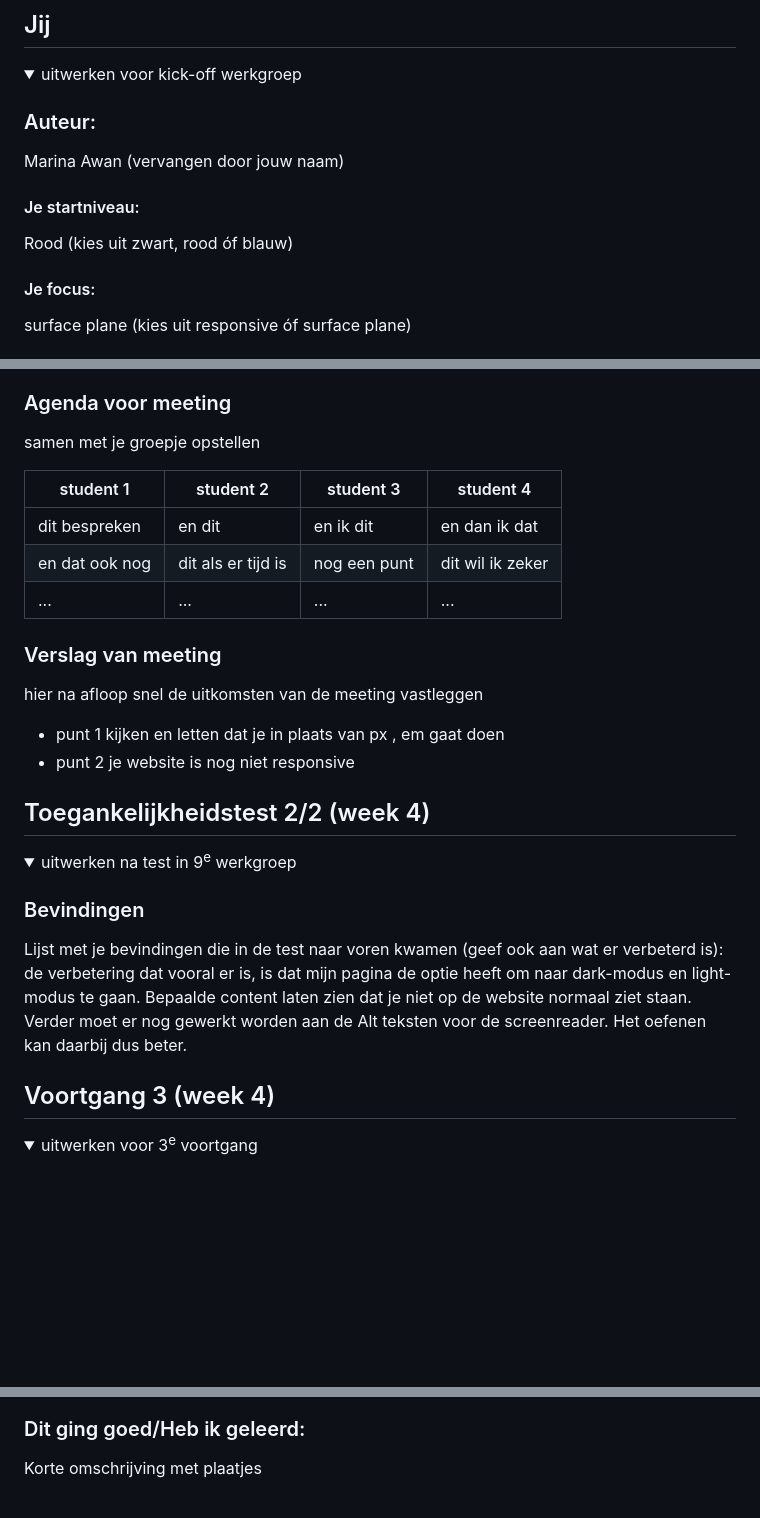
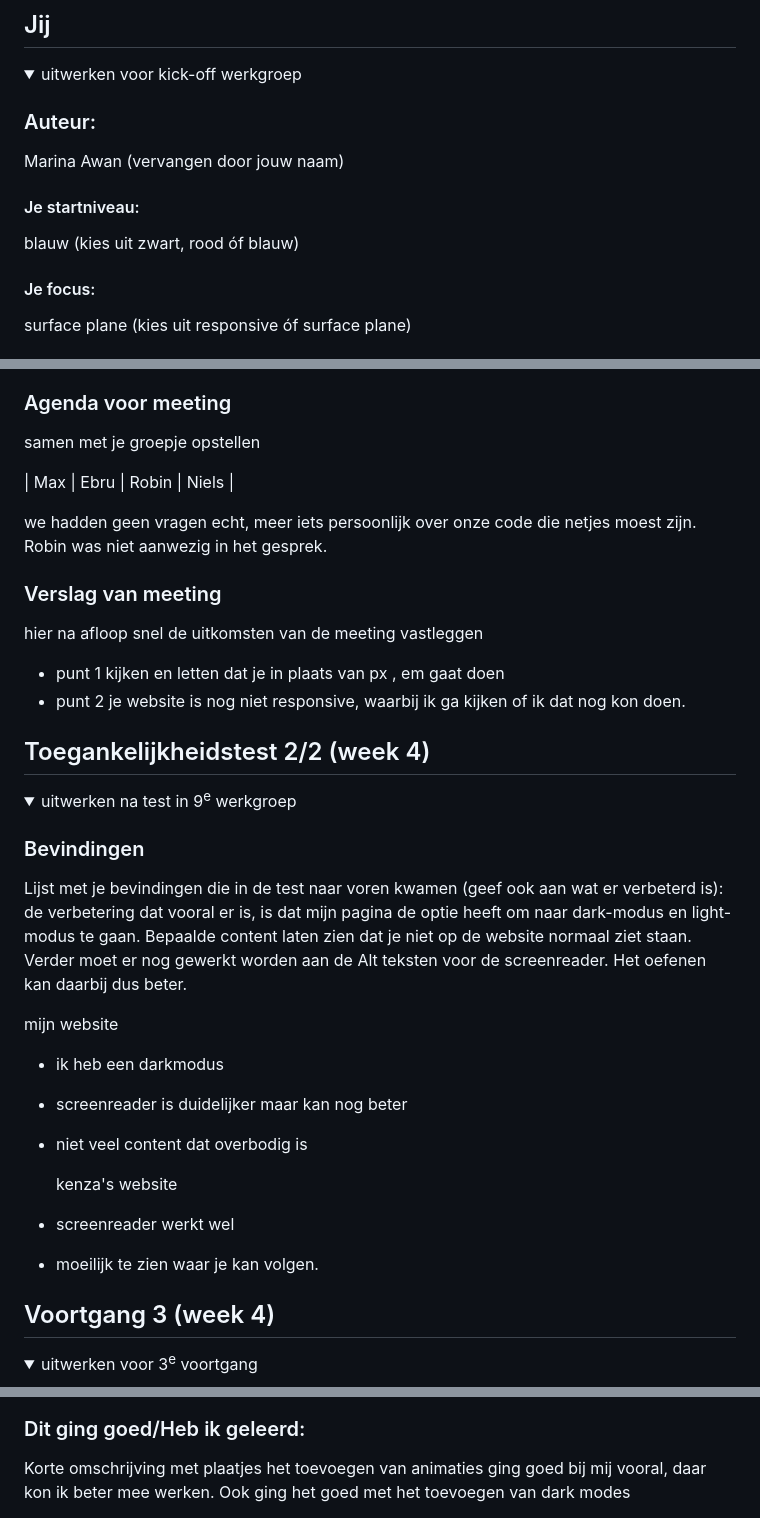
Before and after one commit to MarinAwan03/webtoon, a Markdown page: README.md, 3 parts joined by grey strips. Rendered like a GitHub page; folded sections open; blank space fills up the shorter version.

```diff
--- a/README.md
+++ b/README.md
@@ -19,7 +19,7 @@ Nb. Door *open* toe te voegen aan een *details* element kun je deze standaard op
   Marina Awan (vervangen door jouw naam)
 
   #### Je startniveau:
-  Rood (kies uit zwart, rood óf blauw)
+  blauw (kies uit zwart, rood óf blauw)
 
   #### Je focus:
   surface plane (kies uit responsive óf surface plane)
@@ -158,18 +171,16 @@ Nb. Door *open* toe te voegen aan een *details* element kun je deze standaard op
   ### Agenda voor meeting
   samen met je groepje opstellen
 
-  | student 1      | student 2          | student 3    | student 4        |
-  | ---            | ---                | ---          | ---              |
-  | dit bespreken  | en dit             | en ik dit    | en dan ik dat    |
-  | en dat ook nog | dit als er tijd is | nog een punt | dit wil ik zeker |
-  | ...            | ...                | ...          | ...              |
+ | Max      | Ebru       | Robin     | Niels      |
+
+ we hadden geen vragen echt, meer iets persoonlijk over onze code die netjes moest zijn. Robin was niet aanwezig in het gesprek.
 
 
   ### Verslag van meeting
   hier na afloop snel de uitkomsten van de meeting vastleggen
 
   - punt 1 kijken en letten dat je in plaats van px , em gaat doen
-  - punt 2 je website is nog niet responsive
+  - punt 2 je website is nog niet responsive, waarbij ik ga kijken of ik dat nog kon doen.
 
 
 </details>
@@ -187,6 +198,17 @@ Nb. Door *open* toe te voegen aan een *details* element kun je deze standaard op
   Lijst met je bevindingen die in de test naar voren kwamen (geef ook aan wat er verbeterd is):
   de verbetering dat vooral er is, is dat mijn pagina de optie heeft om naar dark-modus en light-modus te gaan. Bepaalde content laten zien dat je niet op de website normaal ziet staan. Verder moet er nog gewerkt worden aan de Alt teksten voor de screenreader. Het oefenen kan daarbij dus beter.
 
+
+mijn website
+
+ - ik heb een darkmodus
+ - screenreader is duidelijker maar kan nog beter
+ - niet veel content dat overbodig is
+
+   kenza's website
+
+- screenreader werkt wel
+- moeilijk te zien waar je kan volgen.
 </details>
 
 
@@ -237,4 +260,6 @@ Nb. Door *open* toe te voegen aan een *details* element kun je deze standaard op
 
   ### Dit ging goed/Heb ik geleerd:
   Korte omschrijving met plaatjes
+  het toevoegen van animaties ging goed bij mij vooral, daar kon ik beter mee werken.
+  Ook ging het goed met het toevoegen van dark modes
 
```
Also changed, not shown: other parts of README.md (+46 -22 lines).
